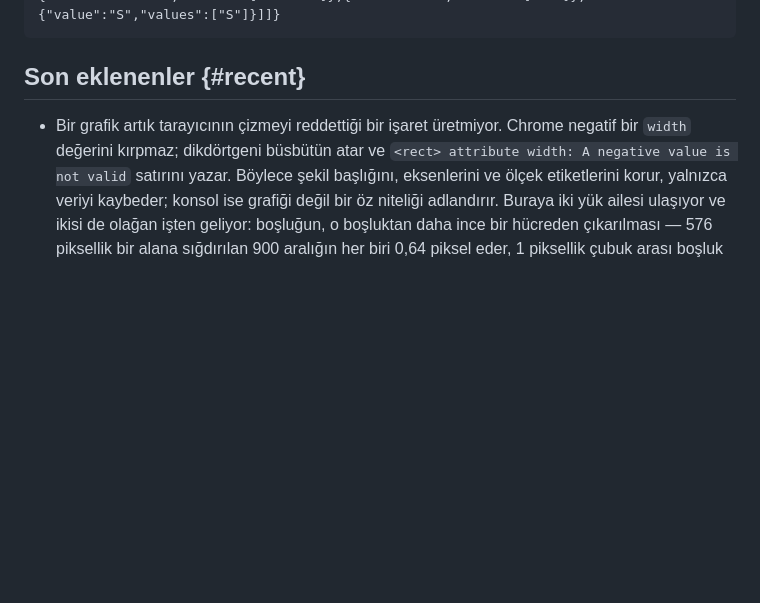
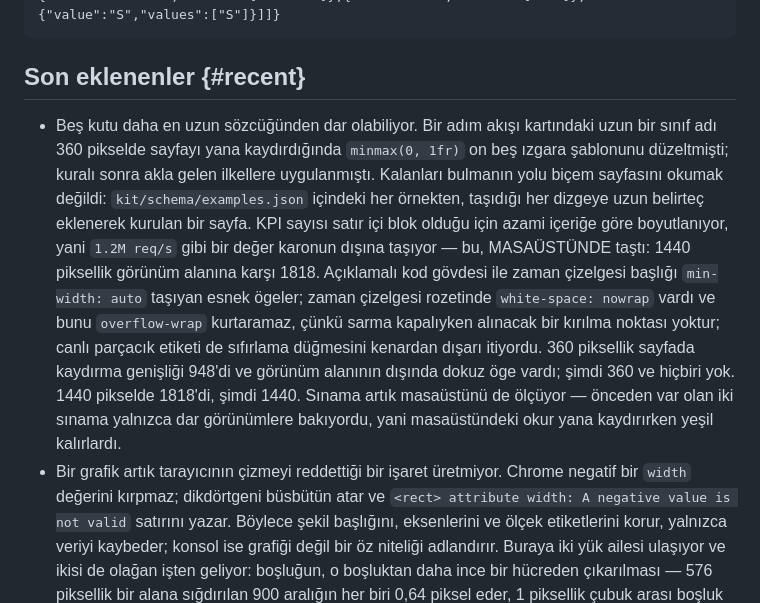
Before and after one commit to mmdemirbas/oku, a Markdown page: docs/roadmap.tr.md, the part around the change. GitHub-like rendering; blank space fills up the shorter version.

```diff
--- a/docs/roadmap.tr.md
+++ b/docs/roadmap.tr.md
@@ -49,6 +49,7 @@ Kanban panosu — kapsamı daraltmak için alana ya da önceliğe göre süzün.
 
 ## Son eklenenler {#recent}
 
+- Beş kutu daha en uzun sözcüğünden dar olabiliyor. Bir adım akışı kartındaki uzun bir sınıf adı 360 pikselde sayfayı yana kaydırdığında `minmax(0, 1fr)` on beş ızgara şablonunu düzeltmişti; kuralı sonra akla gelen ilkellere uygulanmıştı. Kalanları bulmanın yolu biçem sayfasını okumak değildi: `kit/schema/examples.json` içindeki her örnekten, taşıdığı her dizgeye uzun belirteç eklenerek kurulan bir sayfa. KPI sayısı satır içi blok olduğu için azami içeriğe göre boyutlanıyor, yani `1.2M req/s` gibi bir değer karonun dışına taşıyor — bu, MASAÜSTÜNDE taştı: 1440 piksellik görünüm alanına karşı 1818. Açıklamalı kod gövdesi ile zaman çizelgesi başlığı `min-width: auto` taşıyan esnek ögeler; zaman çizelgesi rozetinde `white-space: nowrap` vardı ve bunu `overflow-wrap` kurtaramaz, çünkü sarma kapalıyken alınacak bir kırılma noktası yoktur; canlı parçacık etiketi de sıfırlama düğmesini kenardan dışarı itiyordu. 360 piksellik sayfada kaydırma genişliği 948'di ve görünüm alanının dışında dokuz öge vardı; şimdi 360 ve hiçbiri yok. 1440 pikselde 1818'di, şimdi 1440. Sınama artık masaüstünü de ölçüyor — önceden var olan iki sınama yalnızca dar görünümlere bakıyordu, yani masaüstündeki okur yana kaydırırken yeşil kalırlardı.
 - Bir grafik artık tarayıcının çizmeyi reddettiği bir işaret üretmiyor. Chrome negatif bir `width` değerini kırpmaz; dikdörtgeni büsbütün atar ve `<rect> attribute width: A negative value is not valid` satırını yazar. Böylece şekil başlığını, eksenlerini ve ölçek etiketlerini korur, yalnızca veriyi kaybeder; konsol ise grafiği değil bir öz niteliği adlandırır. Buraya iki yük ailesi ulaşıyor ve ikisi de olağan işten geliyor: boşluğun, o boşluktan daha ince bir hücreden çıkarılması — 576 piksellik bir alana sığdırılan 900 aralığın her biri 0,64 piksel eder, 1 piksellik çubuk arası boşluk genişliği -0,36'ya indirir — ve ters yazılmış bir çift (`q1` altında `q3`, `low` altında `high`, `start` öncesinde `end`), ki burada aralık ölçeklenmiş iki koordinatın farkıdır. `markSpan` çifti sıraya koyuyor ve sonucu on çağrı yerinde 0,5 piksele indiriyor; ikinci aile için `oku check` `chart-inverted-range` bildiriyor, çünkü çifti sıraya koymak onu gizleyen şeyin ta kendisi: şekil doğru görünür, yanlış okunur. Okuyarak değil, gönderilen her örneği dört yönde değiştirerek bulundu: tek sayfadaki 244 yük, dört bloktan 904 konsol hatası üretti; sonrasında hiç. Her olağan grafik 1440 ve 360 pikselde öncesiyle aynı ölçüyor; 900 aralıklı histogramın 900 çubuğu 0 genişlikten 0,74 genişliğe geçiyor.
 - Tarayıcı testleri artık büyük ölçüde koşula bakıyor. Toplamı 205 saniye tutan 212 `wait_for_timeout` çağrısı vardı — erken biten her koşuda ölü zaman, bitmeyen tek koşuda ise kırılganlık; üstelik kırılganlık, zamanlamayla hiç ilgisi olmayan bir doğrulamada hata olarak görünüyordu. Bunların 124'ü `page_quiet` (işleme geçişi belgeyi değiştirmeyi bıraktı), `box_stable` (geçiş bitti), `scroll_stable`, `diagram_drawn` ya da `until_changed` oldu. Arka arkaya iki tam koşu: 636 durumun tamamı 339,7 ve 331,8 saniyede geçti; öncesi 608 saniyeydi. Geriye 88 çağrı ve 41 saniye kaldı; her biri bir imleç üzerine gelmesini, dokunmayı ya da imlecin ayrılmasını bekliyor — teste özgü bir koşul gerekiyor ve tahmin edilmiş bir koşul, beklemeden daha kötüdür, çünkü yanlış nedenle geçer.
 - "Bir sayfanın anatomisi", yazarın gerçekten yazdığı biçimi gösteriyor. Bölüm v1 JSON sayfasıyla açılıyordu — `kind: "page"`, bir `meta` nesnesi, bir `blocks` ağacı — yani okurun karşılaştığı ilk örnek, başvurmaması gereken biçimdi; markdown ise daha aşağıda, ek bir olanak gibi sunulan bir alt bölümdü. Örnek artık ön bilgi ve içinde türlü çit bulunan bir GFM gövdesi; ardından biçimin tamamını oluşturan üç madde geliyor, JSON ise yanında `oku migrate` ile birlikte eski biçim olarak anılıyor. Sekiz içerik testi bunu iki dilde de tutuyor; eskisinde sekizi de başarısız oluyor.
```
Also changed, not shown: docs/roadmap.md (+1 -0 lines).
